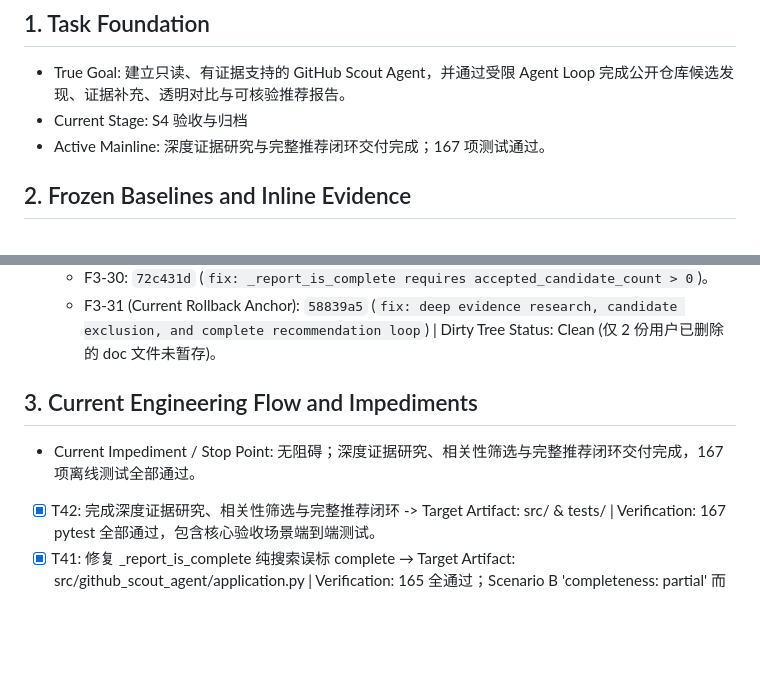
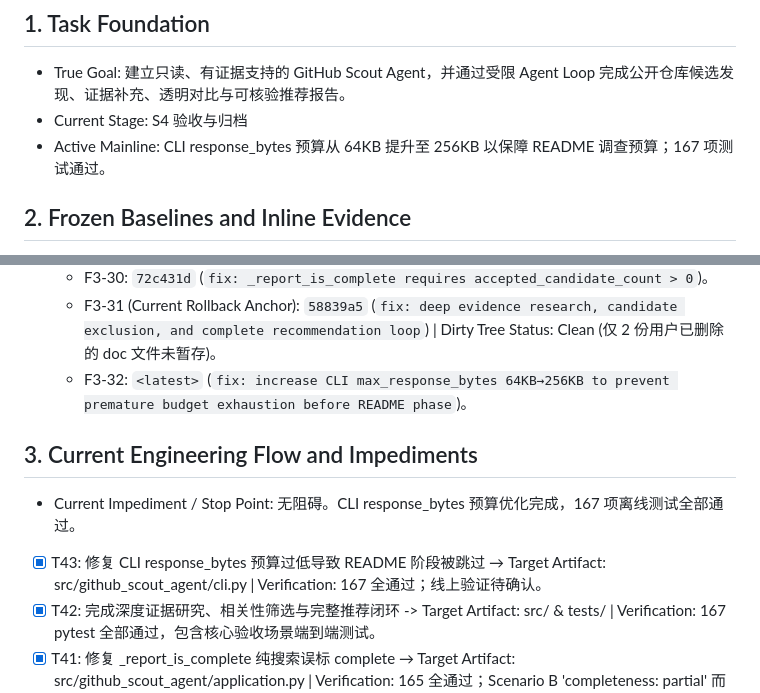
Before and after one commit to opheliafarrant/github-scout-agent, a Markdown page: TASK_STATE.md, 2 parts joined by grey strips. Drawn GitHub-style; blank space fills up the shorter version.

Commit message:
docs: sync TASK_STATE with F3-32 and T43 (CLI response_bytes fix)

```diff
--- a/TASK_STATE.md
+++ b/TASK_STATE.md
@@ -3,7 +3,7 @@
 ## 1. Task Foundation
 - True Goal: 建立只读、有证据支持的 GitHub Scout Agent，并通过受限 Agent Loop 完成公开仓库候选发现、证据补充、透明对比与可核验推荐报告。
 - Current Stage: S4 验收与归档
-- Active Mainline: 深度证据研究与完整推荐闭环交付完成；167 项测试通过。
+- Active Mainline: CLI response_bytes 预算从 64KB 提升至 256KB 以保障 README 调查预算；167 项测试通过。
 
 ## 2. Frozen Baselines and Inline Evidence
 - F1 Fact Baseline (客观状态与实测结论):
@@ -32,8 +32,10 @@
   - F3-29: 自适应研究收敛与限流熔断提交：`c8b4bde` (`fix: adaptive research convergence, rate limit short-circuiting, and graceful finalization`)。
   - F3-30: `72c431d` (`fix: _report_is_complete requires accepted_candidate_count > 0`)。
   - F3-31 (Current Rollback Anchor): `58839a5` (`fix: deep evidence research, candidate exclusion, and complete recommendation loop`) | Dirty Tree Status: Clean (仅 2 份用户已删除的 doc 文件未暂存)。
+  - F3-32: `<latest>` (`fix: increase CLI max_response_bytes 64KB→256KB to prevent premature budget exhaustion before README phase`)。
 ## 3. Current Engineering Flow and Impediments
-- Current Impediment / Stop Point: 无阻碍；深度证据研究、相关性筛选与完整推荐闭环交付完成，167 项离线测试全部通过。
+- Current Impediment / Stop Point: 无阻碍。CLI response_bytes 预算优化完成，167 项离线测试全部通过。
+- [x] T43: 修复 CLI response_bytes 预算过低导致 README 阶段被跳过 → Target Artifact: src/github_scout_agent/cli.py | Verification: 167 全通过；线上验证待确认。
 - [x] T42: 完成深度证据研究、相关性筛选与完整推荐闭环 -> Target Artifact: src/ & tests/ | Verification: 167 pytest 全部通过，包含核心验收场景端到端测试。
 - [x] T41: 修复 _report_is_complete 纯搜索误标 complete → Target Artifact: src/github_scout_agent/application.py | Verification: 165 全通过；Scenario B 'completeness: partial' 而非 'complete'。
 - [x] T40: 完成自适应研究收敛与速率限制优雅降级 → Target Artifact: src/ & tests/ | Verification: 165 pytest 全部通过，测试覆盖重复操作降级、连续速率限制阻断与成果保全。
```
